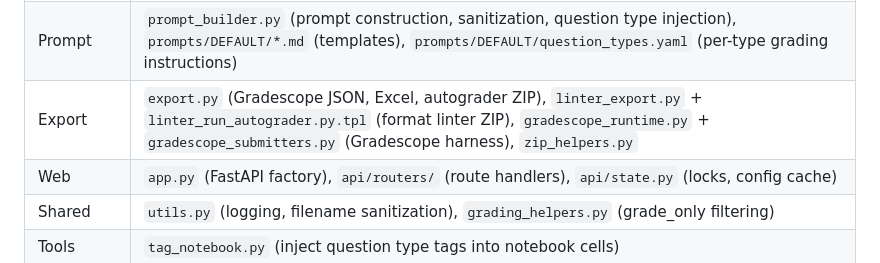
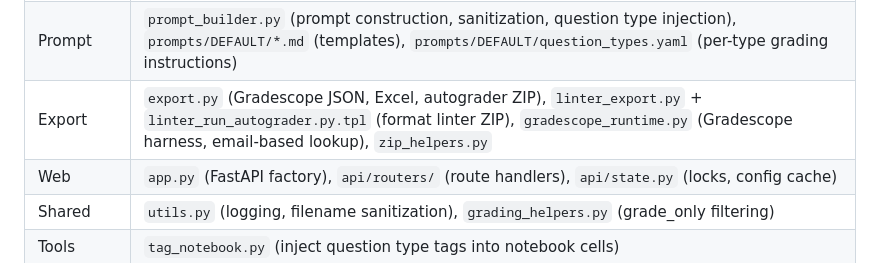
Before and after one commit to sal0-h/15288-notebook-autograder, a Markdown page: .github/copilot-instructions.md, the part around the change. Drawn GitHub-style.

```diff
--- a/.github/copilot-instructions.md
+++ b/.github/copilot-instructions.md
@@ -53,7 +53,7 @@ gather → parse → generate-rubrics → grade → calibrate → export
 | LLM engine | `llm_client.py` (OpenAI client, temperature), `llm/json_runner.py` (structured output, retry, `run_jobs`, `extract_llm_questions`) |
 | Pipeline | `parse_notebook.py`, `rubric_generate.py`, `rubric_review.py`, `grade.py` (returns `GradedResult`), `batch_grader.py`, `genai_detection.py`, `calibrate.py` |
 | Prompt | `prompt_builder.py` (prompt construction, sanitization, question type injection), `prompts/DEFAULT/*.md` (templates), `prompts/DEFAULT/question_types.yaml` (per-type grading instructions) |
-| Export | `export.py` (Gradescope JSON, Excel, autograder ZIP), `linter_export.py` + `linter_run_autograder.py.tpl` (format linter ZIP), `gradescope_runtime.py` + `gradescope_submitters.py` (Gradescope harness), `zip_helpers.py` |
+| Export | `export.py` (Gradescope JSON, Excel, autograder ZIP), `linter_export.py` + `linter_run_autograder.py.tpl` (format linter ZIP), `gradescope_runtime.py` (Gradescope harness, email-based lookup), `zip_helpers.py` |
 | Web | `app.py` (FastAPI factory), `api/routers/` (route handlers), `api/state.py` (locks, config cache) |
 | Shared | `utils.py` (logging, filename sanitization), `grading_helpers.py` (grade_only filtering) |
 | Tools | `tag_notebook.py` (inject question type tags into notebook cells) |
```
Also changed, not shown: docs/CODEBASE_GUIDE.md (+10 -20 lines).
